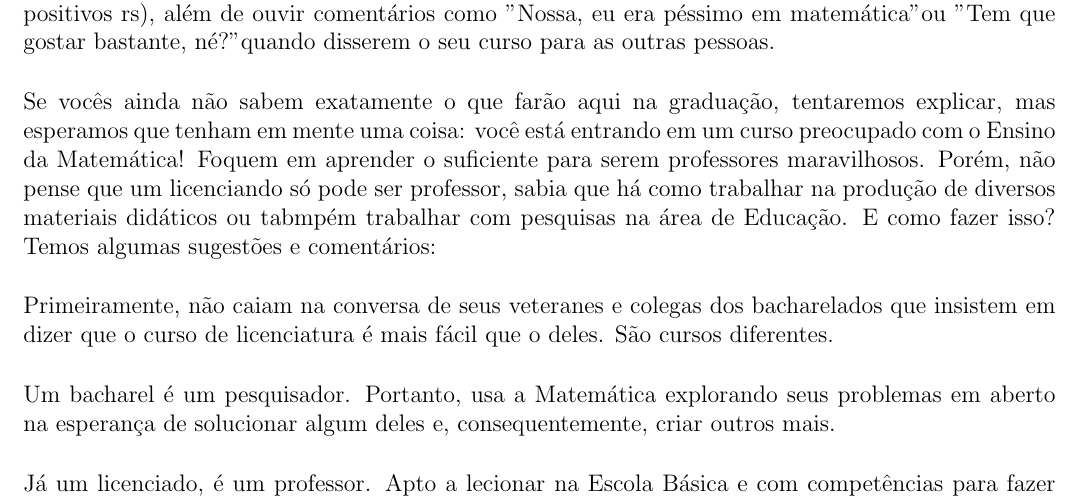
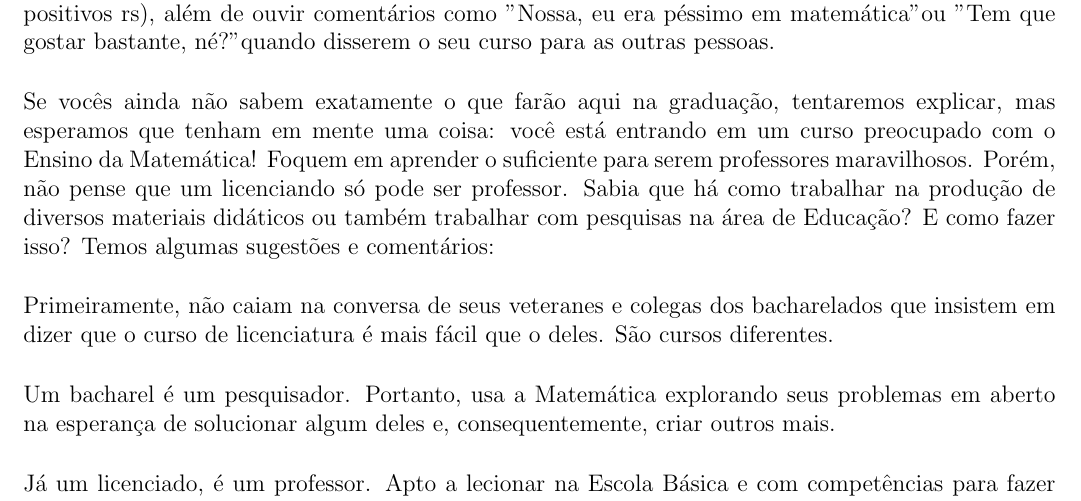
Before and after one commit to Kazuo256/guiadobixo, a LaTeX document (src/GuiaDoBixo.tex, which reads src/cursos_lic.tex): part of page 29 of 105, cut so that both start at the same text. Compiled offline with pdfLaTeX.

Commit message:
Pequenas correções de digitação e pontuação

```diff
--- a/src/cursos_lic.tex
+++ b/src/cursos_lic.tex
@@ -11,9 +11,9 @@ outras pessoas.
 Se vocês ainda não sabem exatamente o que farão aqui na graduação, tentaremos
 explicar, mas esperamos que tenham em mente uma coisa: você está entrando em um
 curso preocupado com o Ensino da Matemática! Foquem em aprender o suficiente para
-serem professores maravilhosos. Porém, não pense que um licenciando só pode ser professor,
-sabia que há como trabalhar na produção de diversos materiais didáticos ou tabmpém trabalhar
-com pesquisas na área de Educação. E como fazer isso?  Temos algumas sugestões e comentários:
+serem professores maravilhosos. Porém, não pense que um licenciando só pode ser professor.
+Sabia que há como trabalhar na produção de diversos materiais didáticos ou também trabalhar
+com pesquisas na área de Educação? E como fazer isso?  Temos algumas sugestões e comentários:
 
 Primeiramente, não caiam na conversa de seus veteranes e colegas dos bacharelados
 que insistem em dizer que o curso de licenciatura é mais fácil que o deles. São
```
